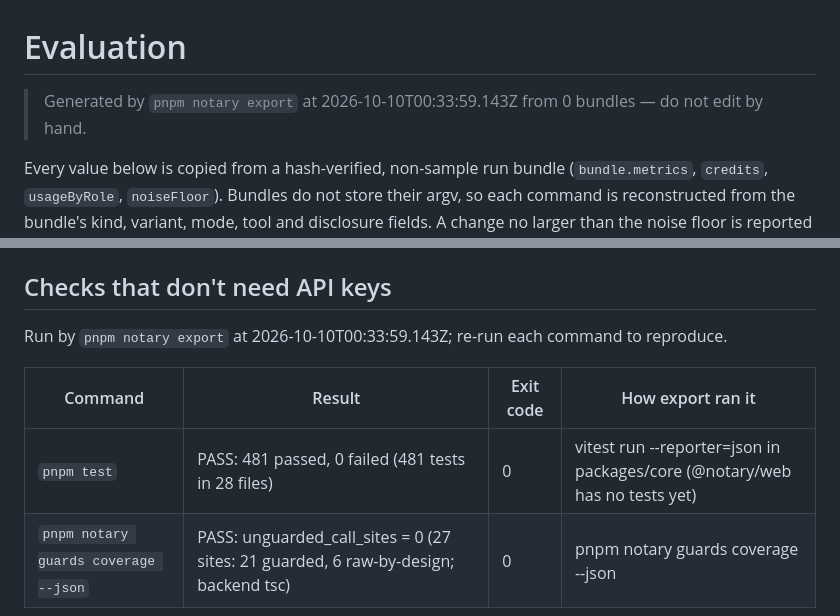
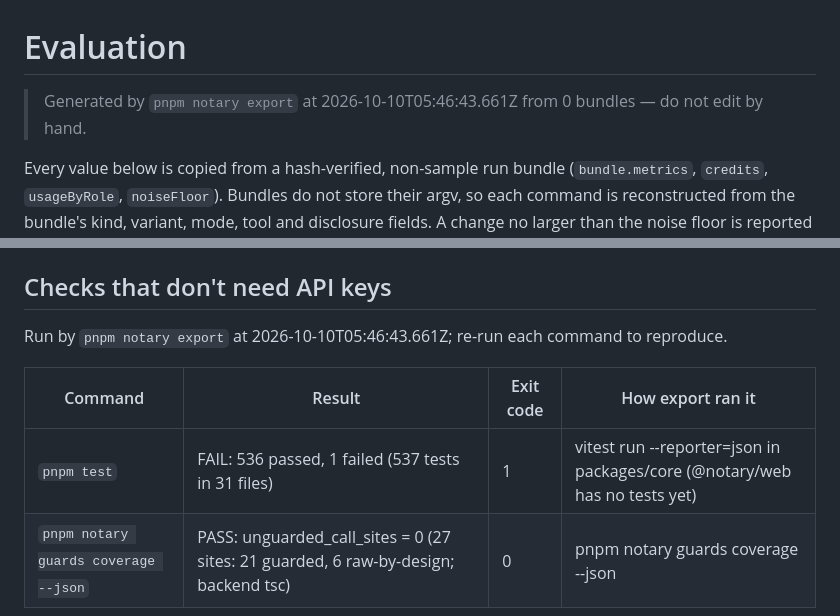
Before and after one commit to parthchilwerwar/notary, a Markdown page: docs/EVALUATION.md, 2 parts joined by grey strips. Rendered like a GitHub page.

Commit message:
Regenerate EVALUATION.md and TOOLS.md (0 real bundles; demo bundles excluded)
Co-Authored-By: Claude Opus 5.5 <noreply@anthropic.com>

```diff
--- a/docs/EVALUATION.md
+++ b/docs/EVALUATION.md
@@ -1,6 +1,6 @@
 # Evaluation
 
-> Generated by `pnpm notary export` at 2026-10-10T00:33:59.143Z from 0 bundles — do not edit by hand.
+> Generated by `pnpm notary export` at 2026-10-10T05:46:43.661Z from 0 bundles — do not edit by hand.
 
 Every value below is copied from a hash-verified, non-sample run bundle (`bundle.metrics`, `credits`, `usageByRole`, `noiseFloor`).
 Bundles do not store their argv, so each command is reconstructed from the bundle's kind, variant, mode, tool and disclosure fields.
@@ -28,11 +28,11 @@ No real runs yet, so there are no `bundle.metrics` to report.
 
 ## Checks that don't need API keys
 
-Run by `pnpm notary export` at 2026-10-10T00:33:59.143Z; re-run each command to reproduce.
+Run by `pnpm notary export` at 2026-10-10T05:46:43.661Z; re-run each command to reproduce.
 
 | Command | Result | Exit code | How export ran it |
 | --- | --- | --- | --- |
-| `pnpm test` | PASS: 481 passed, 0 failed (481 tests in 28 files) | 0 | vitest run --reporter=json in packages/core (@notary/web has no tests yet) |
+| `pnpm test` | FAIL: 536 passed, 1 failed (537 tests in 31 files) | 1 | vitest run --reporter=json in packages/core (@notary/web has no tests yet) |
 | `pnpm notary guards coverage --json` | PASS: unguarded_call_sites = 0 (27 sites: 21 guarded, 6 raw-by-design; backend tsc) | 0 | pnpm notary guards coverage --json |
 
 ## Not yet measured (blocked)
```
Also changed, not shown: export/TOOLS.md (+1 -1 lines).
